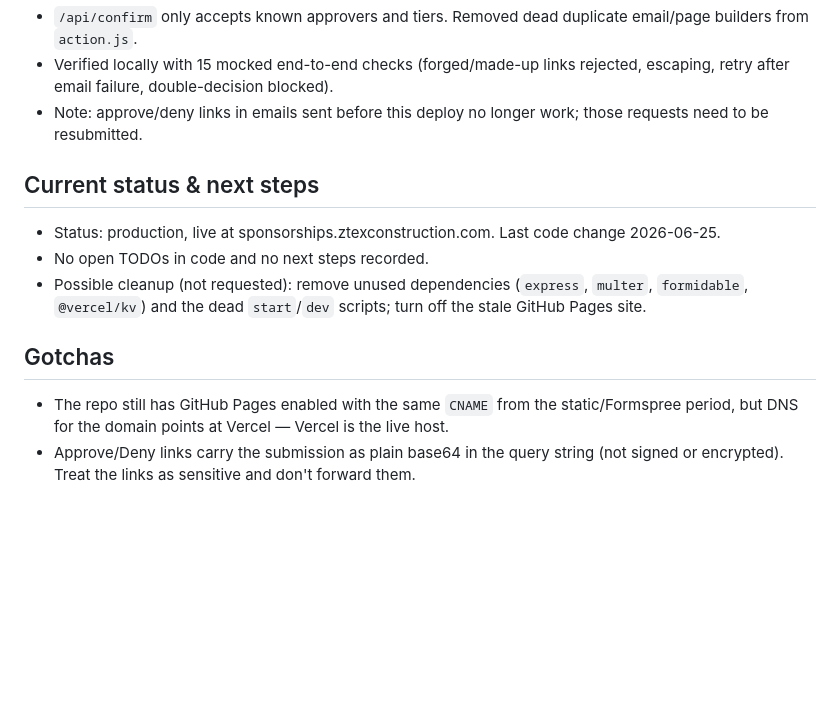
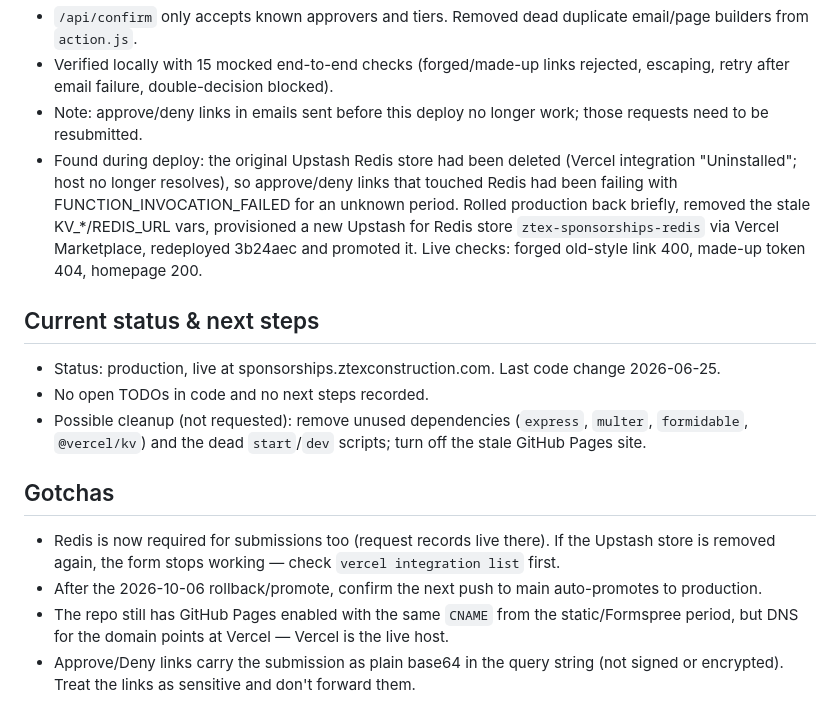
Before and after one commit to stevensamaniego/ztex-sponsorships, a Markdown page: BUILD.md, the part around the change. GitHub-like rendering; blank space fills up the shorter version.

Commit message:
BUILD.md: record Redis store replacement

```diff
--- a/BUILD.md
+++ b/BUILD.md
@@ -69,6 +69,7 @@ Names only; values live in Vercel → Project → Environment Variables (local c
 - `/api/confirm` only accepts known approvers and tiers. Removed dead duplicate email/page builders from `action.js`.
 - Verified locally with 15 mocked end-to-end checks (forged/made-up links rejected, escaping, retry after email failure, double-decision blocked).
 - Note: approve/deny links in emails sent before this deploy no longer work; those requests need to be resubmitted.
+- Found during deploy: the original Upstash Redis store had been deleted (Vercel integration "Uninstalled"; host no longer resolves), so approve/deny links that touched Redis had been failing with FUNCTION_INVOCATION_FAILED for an unknown period. Rolled production back briefly, removed the stale KV_*/REDIS_URL vars, provisioned a new Upstash for Redis store `ztex-sponsorships-redis` via Vercel Marketplace, redeployed 3b24aec and promoted it. Live checks: forged old-style link 400, made-up token 404, homepage 200.
 
 ## Current status & next steps
 - Status: production, live at sponsorships.ztexconstruction.com. Last code change 2026-06-25.
@@ -76,6 +77,8 @@ Names only; values live in Vercel → Project → Environment Variables (local c
 - Possible cleanup (not requested): remove unused dependencies (`express`, `multer`, `formidable`, `@vercel/kv`) and the dead `start`/`dev` scripts; turn off the stale GitHub Pages site.
 
 ## Gotchas
+- Redis is now required for submissions too (request records live there). If the Upstash store is removed again, the form stops working — check `vercel integration list` first.
+- After the 2026-10-06 rollback/promote, confirm the next push to main auto-promotes to production.
 - The repo still has GitHub Pages enabled with the same `CNAME` from the static/Formspree period, but DNS for the domain points at Vercel — Vercel is the live host.
 - Approve/Deny links carry the submission as plain base64 in the query string (not signed or encrypted). Treat the links as sensitive and don't forward them.
 - The Redis lock is written before the marketing email is sent; if the email fails, the request is locked anyway and must be handled manually.
```
